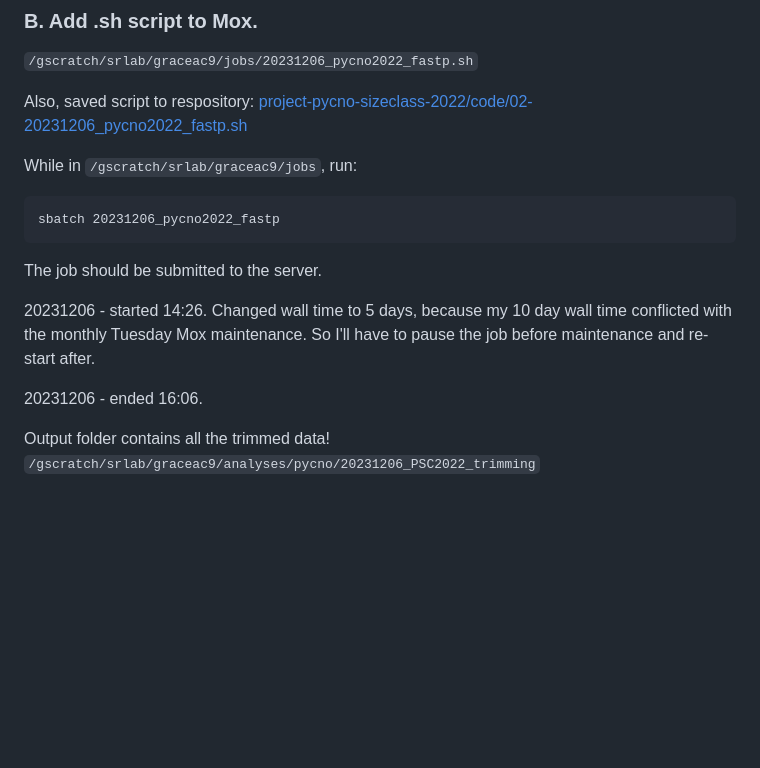
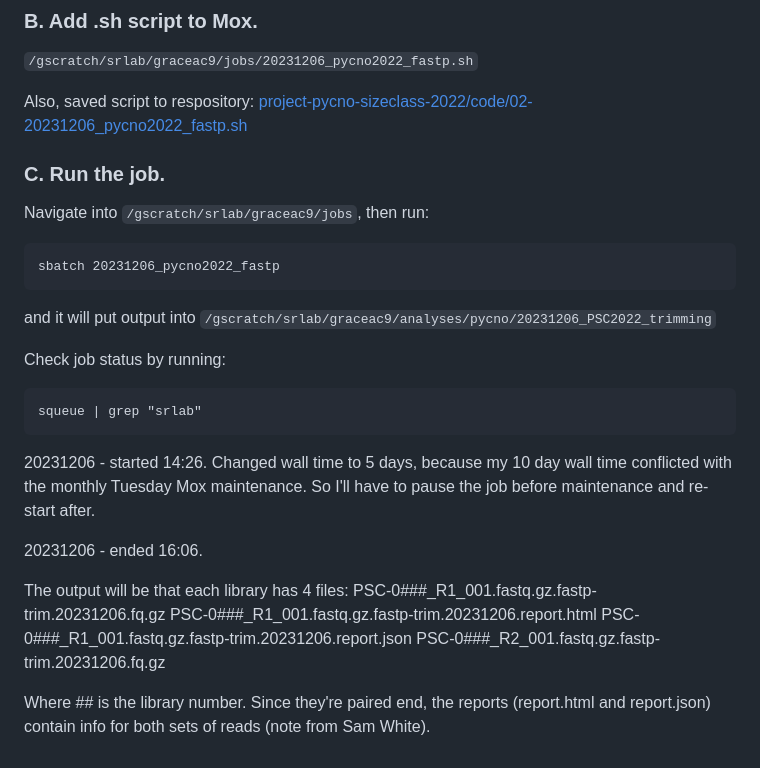
Before and after one commit to grace-ac/project-pycno-sizeclass-2022, a Markdown page: protocols/RNAseq-pipeline.md, the part around the change. Drawn GitHub-style; blank space fills up the shorter version.

Commit message:
save job running notes for trimming

````diff
--- a/protocols/RNAseq-pipeline.md
+++ b/protocols/RNAseq-pipeline.md
@@ -131,16 +131,28 @@ Takes ~2 hours for 32 libraries.
 
 Also, saved script to respository: [project-pycno-sizeclass-2022/code/02-20231206_pycno2022_fastp.sh](https://raw.githubusercontent.com/grace-ac/project-pycno-sizeclass-2022/main/code/02-20231206_pycno2022_fastp.sh)
 
-While in `/gscratch/srlab/graceac9/jobs`, run:
+### C. Run the job.
+Navigate into `/gscratch/srlab/graceac9/jobs`, then run:
 ```
 sbatch 20231206_pycno2022_fastp
 ```
 
-The job should be submitted to the server.
+and it will put output into `/gscratch/srlab/graceac9/analyses/pycno/20231206_PSC2022_trimming`
+
+
+Check job status by running:
+```
+squeue | grep "srlab"
+```
 
 20231206 - started 14:26. Changed wall time to 5 days, because my 10 day wall time conflicted with the monthly Tuesday Mox maintenance. So I'll have to pause the job before maintenance and re-start after.
 
 20231206 - ended 16:06.
 
-Output folder contains all the trimmed data!
-`/gscratch/srlab/graceac9/analyses/pycno/20231206_PSC2022_trimming`
+The output will be that each library has 4 files:
+PSC-0###_R1_001.fastq.gz.fastp-trim.20231206.fq.gz
+PSC-0###_R1_001.fastq.gz.fastp-trim.20231206.report.html
+PSC-0###_R1_001.fastq.gz.fastp-trim.20231206.report.json
+PSC-0###_R2_001.fastq.gz.fastp-trim.20231206.fq.gz
+
+Where ## is the library number. Since they're paired end, the reports (report.html and report.json) contain info for both sets of reads (note from Sam White).
````
